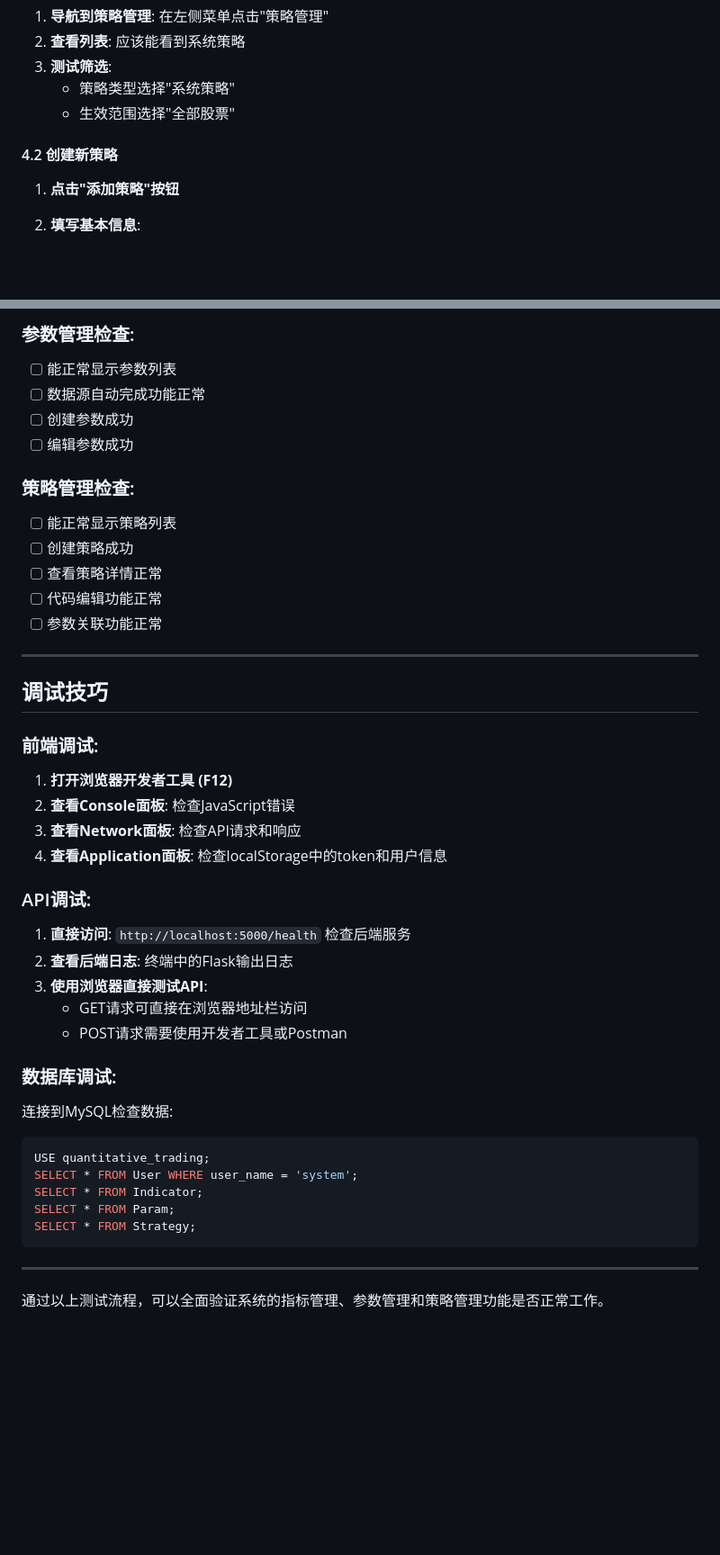
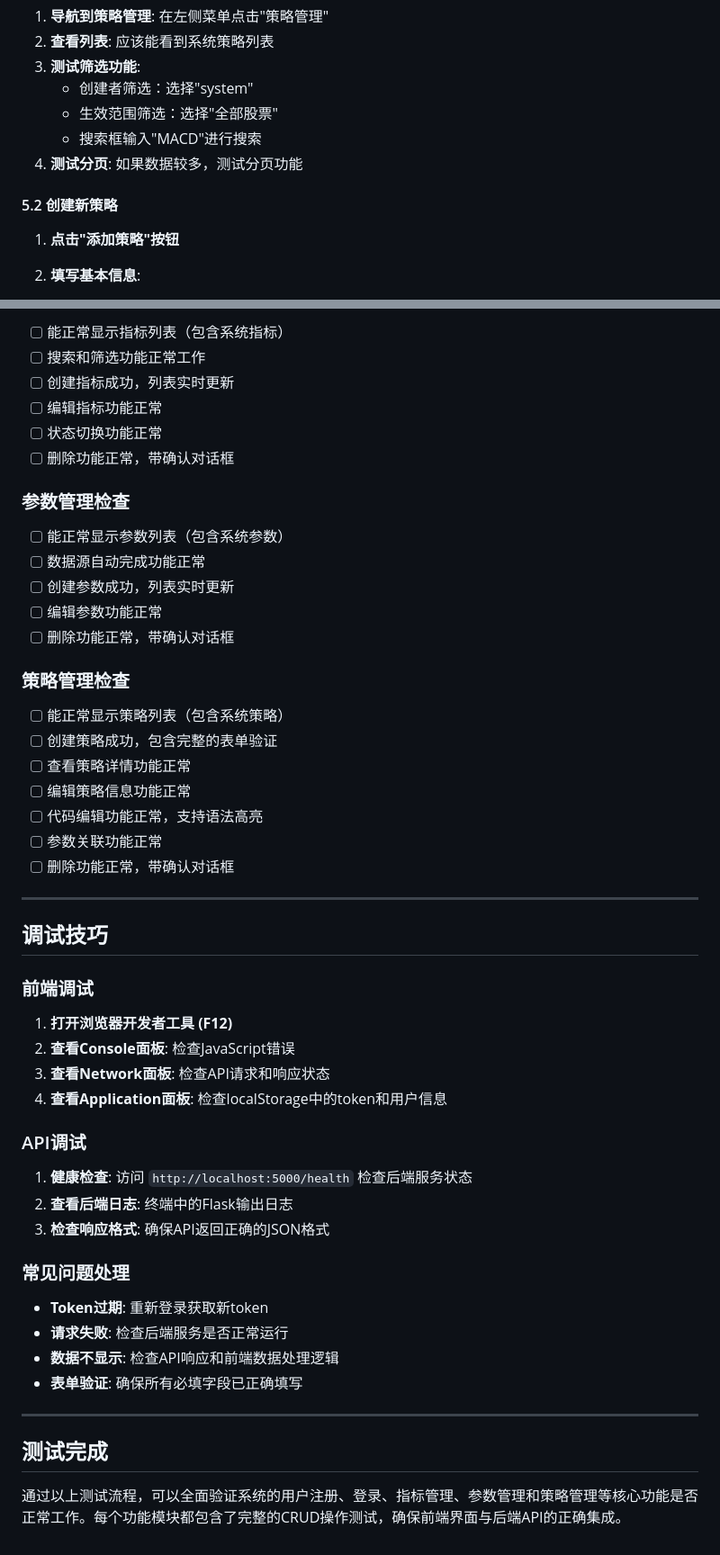
Before and after one commit to julymiaw/quant_trading, a Markdown page: 前端测试指南.md, 2 parts joined by grey strips. Shown at 90% size. GitHub-like rendering; blank space fills up the shorter version.

````diff
--- a/前端测试指南.md
+++ b/前端测试指南.md
@@ -108,10 +163,13 @@ python init_db_simple.py
 1. **导航到策略管理**: 在左侧菜单点击"策略管理"
-2. **查看列表**: 应该能看到系统策略
-3. **测试筛选**:
-   - 策略类型选择"系统策略"
-   - 生效范围选择"全部股票"
+2. **查看列表**: 应该能看到系统策略列表
+3. **测试筛选功能**:
+   - 创建者筛选：选择"system"
+   - 生效范围筛选：选择"全部股票"
+   - 搜索框输入"MACD"进行搜索
+4. **测试分页**: 如果数据较多，测试分页功能
 
-#### 4.2 创建新策略
+#### 5.2 创建新策略
+
 1. **点击"添加策略"按钮**
 2. **填写基本信息**:
    - **策略名称**: `测试均线策略`
@@ -231,44 +285,55 @@ python init_db_simple.py
 
-### 参数管理检查:
-- [ ] 能正常显示参数列表
+- [ ] 能正常显示指标列表（包含系统指标）
+- [ ] 搜索和筛选功能正常工作
+- [ ] 创建指标成功，列表实时更新
+- [ ] 编辑指标功能正常
+- [ ] 状态切换功能正常
+- [ ] 删除功能正常，带确认对话框
+
+### 参数管理检查
+
+- [ ] 能正常显示参数列表（包含系统参数）
 - [ ] 数据源自动完成功能正常
-- [ ] 创建参数成功
-- [ ] 编辑参数成功
+- [ ] 创建参数成功，列表实时更新
+- [ ] 编辑参数功能正常
+- [ ] 删除功能正常，带确认对话框
 
-### 策略管理检查:
-- [ ] 能正常显示策略列表
-- [ ] 创建策略成功
-- [ ] 查看策略详情正常
-- [ ] 代码编辑功能正常
+### 策略管理检查
+
+- [ ] 能正常显示策略列表（包含系统策略）
+- [ ] 创建策略成功，包含完整的表单验证
+- [ ] 查看策略详情功能正常
+- [ ] 编辑策略信息功能正常
+- [ ] 代码编辑功能正常，支持语法高亮
 - [ ] 参数关联功能正常
+- [ ] 删除功能正常，带确认对话框
 
 ---
 
 ## 调试技巧
 
-### 前端调试:
+### 前端调试
+
 1. **打开浏览器开发者工具 (F12)**
 2. **查看Console面板**: 检查JavaScript错误
-3. **查看Network面板**: 检查API请求和响应
+3. **查看Network面板**: 检查API请求和响应状态
 4. **查看Application面板**: 检查localStorage中的token和用户信息
 
-### API调试:
-1. **直接访问**: `http://localhost:5000/health` 检查后端服务
+### API调试
+
+1. **健康检查**: 访问 `http://localhost:5000/health` 检查后端服务状态
 2. **查看后端日志**: 终端中的Flask输出日志
-3. **使用浏览器直接测试API**:
-   - GET请求可直接在浏览器地址栏访问
-   - POST请求需要使用开发者工具或Postman
+3. **检查响应格式**: 确保API返回正确的JSON格式
 
-### 数据库调试:
-连接到MySQL检查数据:
-```sql
-USE quantitative_trading;
-SELECT * FROM User WHERE user_name = 'system';
-SELECT * FROM Indicator;
-SELECT * FROM Param;
-SELECT * FROM Strategy;
-```
+### 常见问题处理
+
+- **Token过期**: 重新登录获取新token
+- **请求失败**: 检查后端服务是否正常运行
+- **数据不显示**: 检查API响应和前端数据处理逻辑
+- **表单验证**: 确保所有必填字段已正确填写
 
 ---
 
-通过以上测试流程，可以全面验证系统的指标管理、参数管理和策略管理功能是否正常工作。
+## 测试完成
+
+通过以上测试流程，可以全面验证系统的用户注册、登录、指标管理、参数管理和策略管理等核心功能是否正常工作。每个功能模块都包含了完整的CRUD操作测试，确保前端界面与后端API的正确集成。
````
Also changed, not shown: other parts of 前端测试指南.md (+131 -80 lines).
